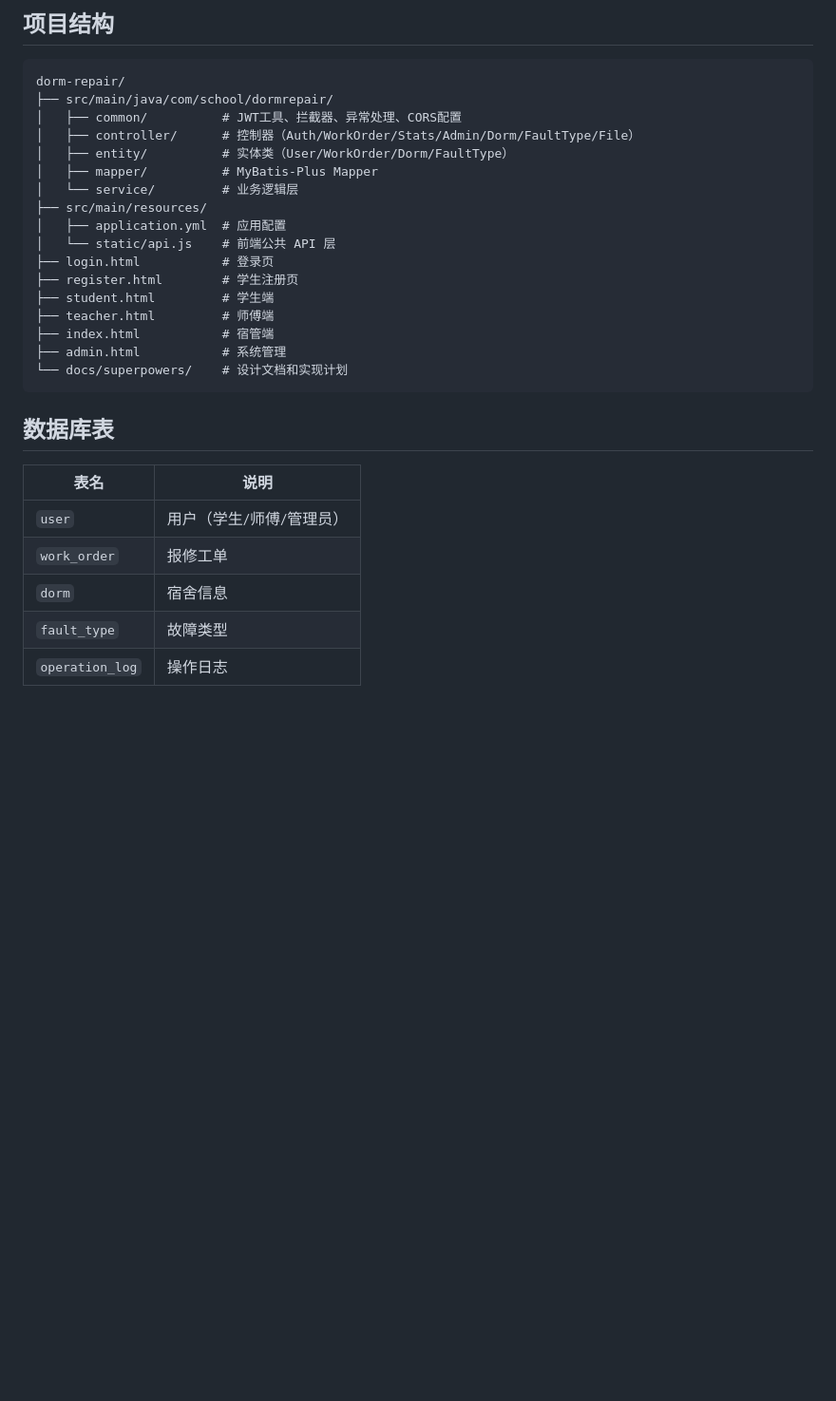
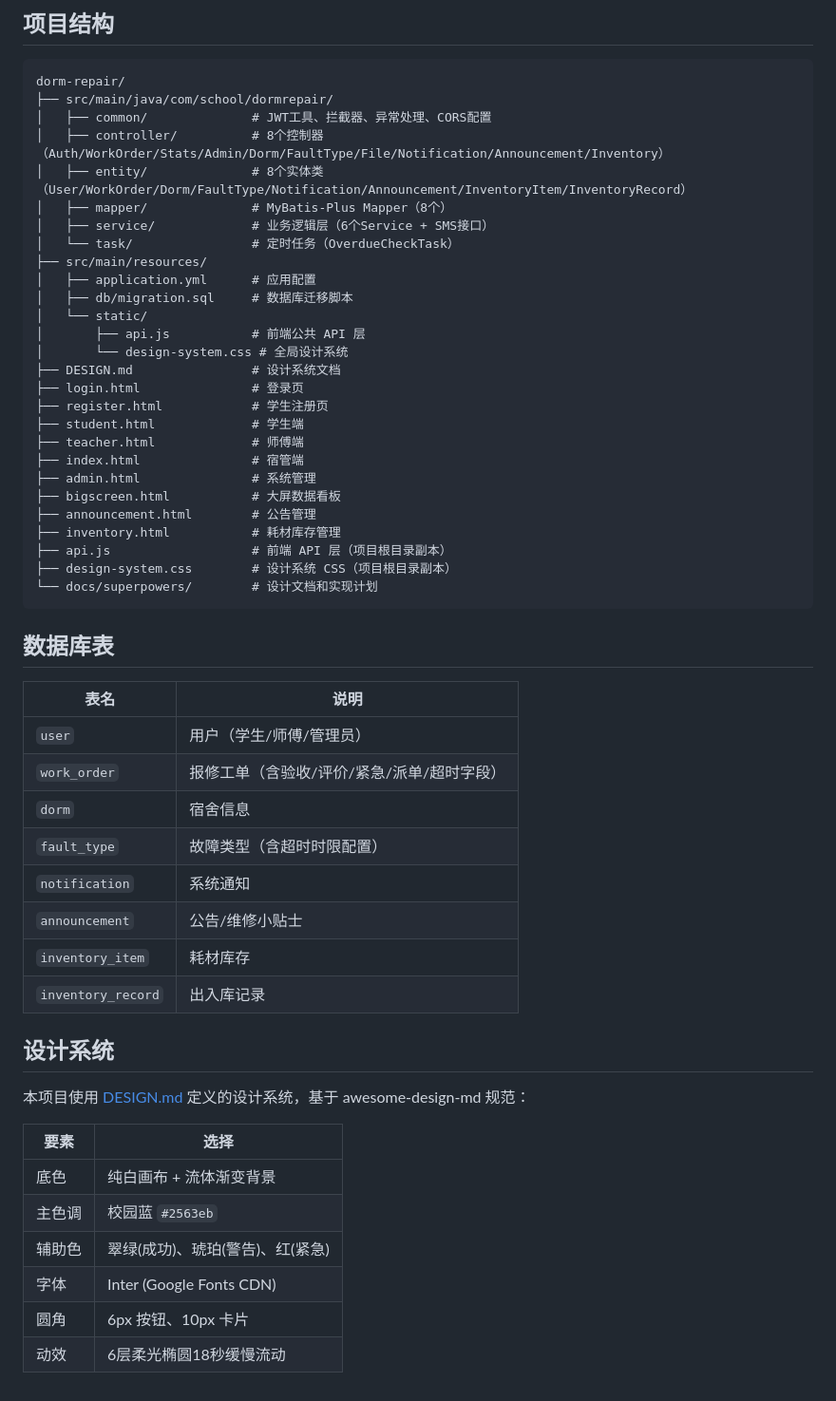
Before and after one commit to LuckL416/schoolsystem, a Markdown page: dorm-repair/README.md, the part around one of its changes. Shown at 95% size. GitHub-like rendering; blank space fills up the shorter version.

````diff
--- a/dorm-repair/README.md
+++ b/dorm-repair/README.md
@@ -97,21 +135,31 @@ cd dorm-repair
 ```
 dorm-repair/
 ├── src/main/java/com/school/dormrepair/
-│   ├── common/          # JWT工具、拦截器、异常处理、CORS配置
-│   ├── controller/      # 控制器（Auth/WorkOrder/Stats/Admin/Dorm/FaultType/File）
-│   ├── entity/          # 实体类（User/WorkOrder/Dorm/FaultType）
-│   ├── mapper/          # MyBatis-Plus Mapper
-│   └── service/         # 业务逻辑层
+│   ├── common/              # JWT工具、拦截器、异常处理、CORS配置
+│   ├── controller/          # 8个控制器（Auth/WorkOrder/Stats/Admin/Dorm/FaultType/File/Notification/Announcement/Inventory）
+│   ├── entity/              # 8个实体类（User/WorkOrder/Dorm/FaultType/Notification/Announcement/InventoryItem/InventoryRecord）
+│   ├── mapper/              # MyBatis-Plus Mapper（8个）
+│   ├── service/             # 业务逻辑层（6个Service + SMS接口）
+│   └── task/                # 定时任务（OverdueCheckTask）
 ├── src/main/resources/
-│   ├── application.yml  # 应用配置
-│   └── static/api.js    # 前端公共 API 层
-├── login.html           # 登录页
-├── register.html        # 学生注册页
-├── student.html         # 学生端
-├── teacher.html         # 师傅端
-├── index.html           # 宿管端
-├── admin.html           # 系统管理
-└── docs/superpowers/    # 设计文档和实现计划
+│   ├── application.yml      # 应用配置
+│   ├── db/migration.sql     # 数据库迁移脚本
+│   └── static/
+│       ├── api.js           # 前端公共 API 层
+│       └── design-system.css # 全局设计系统
+├── DESIGN.md                # 设计系统文档
+├── login.html               # 登录页
+├── register.html            # 学生注册页
+├── student.html             # 学生端
+├── teacher.html             # 师傅端
+├── index.html               # 宿管端
+├── admin.html               # 系统管理
+├── bigscreen.html           # 大屏数据看板
+├── announcement.html        # 公告管理
+├── inventory.html           # 耗材库存管理
+├── api.js                   # 前端 API 层（项目根目录副本）
+├── design-system.css        # 设计系统 CSS（项目根目录副本）
+└── docs/superpowers/        # 设计文档和实现计划
 ```
 
 ## 数据库表
@@ -119,7 +167,23 @@ dorm-repair/
 | 表名 | 说明 |
 |------|------|
 | `user` | 用户（学生/师傅/管理员） |
-| `work_order` | 报修工单 |
+| `work_order` | 报修工单（含验收/评价/紧急/派单/超时字段） |
 | `dorm` | 宿舍信息 |
-| `fault_type` | 故障类型 |
-| `operation_log` | 操作日志 |
+| `fault_type` | 故障类型（含超时时限配置） |
+| `notification` | 系统通知 |
+| `announcement` | 公告/维修小贴士 |
+| `inventory_item` | 耗材库存 |
+| `inventory_record` | 出入库记录 |
+
+## 设计系统
+
+本项目使用 [DESIGN.md](DESIGN.md) 定义的设计系统，基于 awesome-design-md 规范：
+
+| 要素 | 选择 |
+|------|------|
+| 底色 | 纯白画布 + 流体渐变背景 |
+| 主色调 | 校园蓝 `#2563eb` |
+| 辅助色 | 翠绿(成功)、琥珀(警告)、红(紧急) |
+| 字体 | Inter (Google Fonts CDN) |
+| 圆角 | 6px 按钮、10px 卡片 |
+| 动效 | 6层柔光椭圆18秒缓慢流动 |
````
Also changed, not shown: other parts of dorm-repair/README.md (+59 -21 lines), README.md (added, +63 -0 lines).
